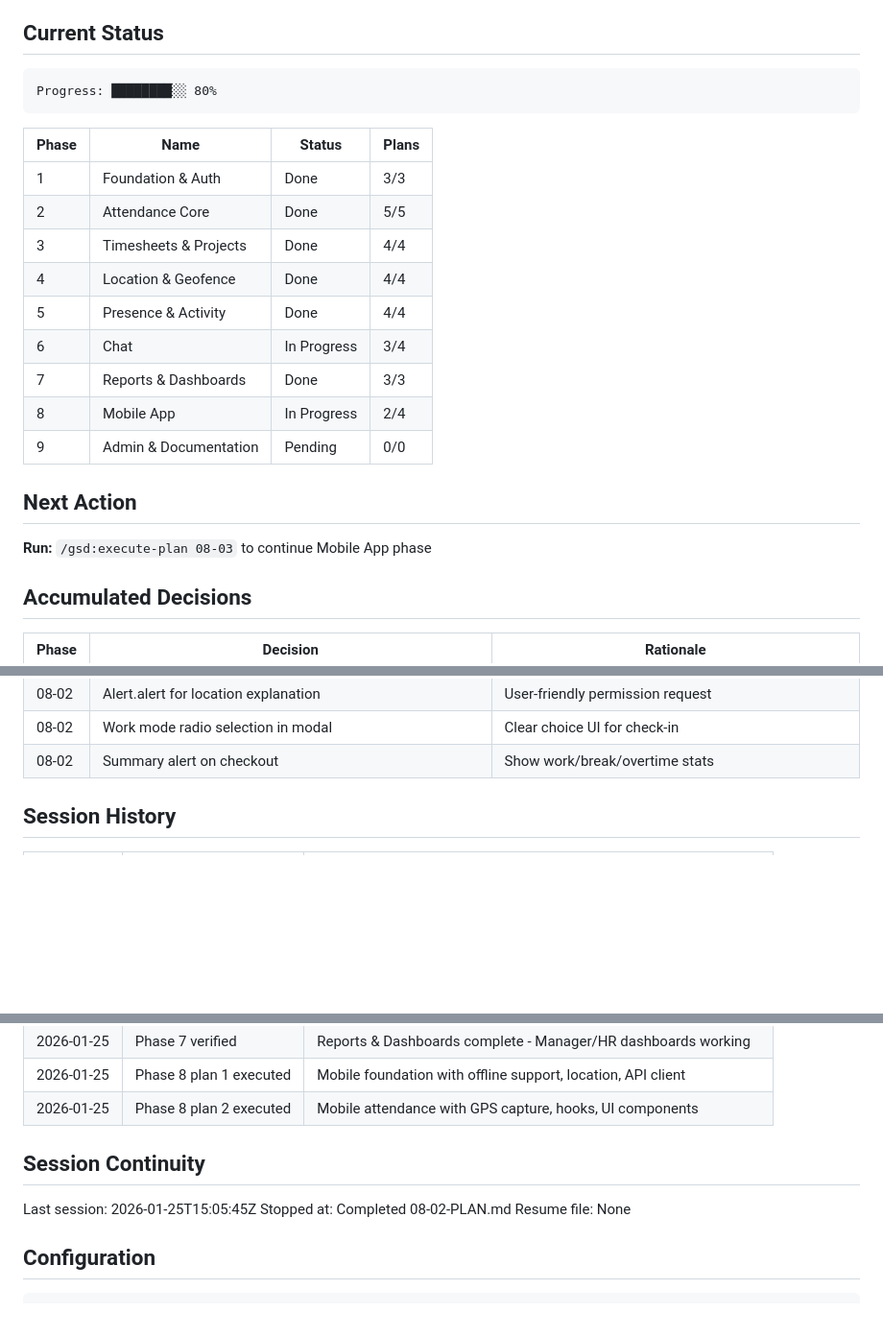
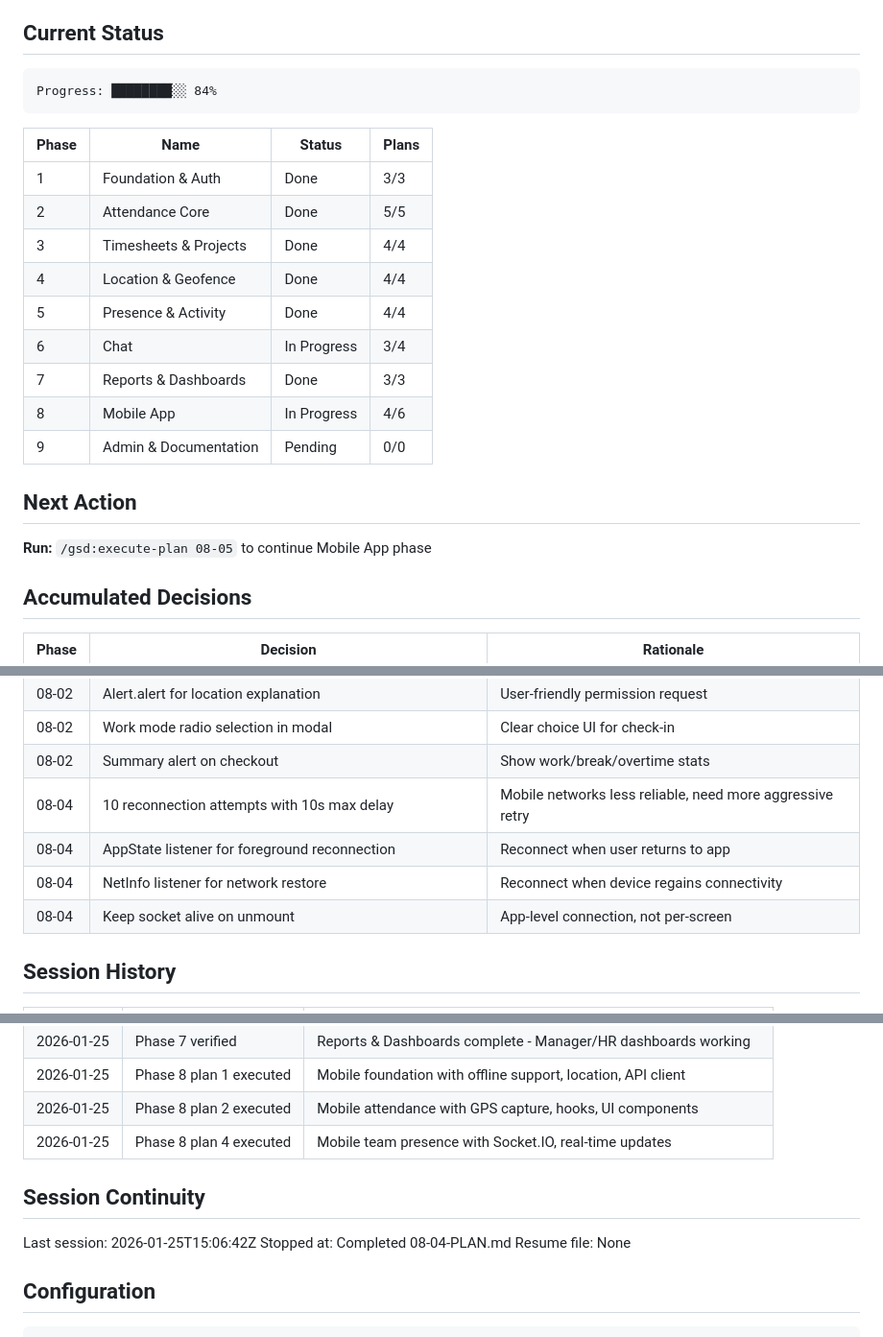
Before and after one commit to aadityasp/satcom-workforce, a Markdown page: .planning/STATE.md, 3 parts joined by grey strips. Shown at 96% size. Rendered like a GitHub page; blank space fills up the shorter version.

Commit message:
docs(08-04): complete mobile team presence plan
Tasks completed: 3/3
- Create mobile presence store with reconnection
- Create usePresence hook and team components
- Wire team tab page

SUMMARY: .planning/phases/08-mobile-app/08-04-SUMMARY.md

````diff
--- a/.planning/STATE.md
+++ b/.planning/STATE.md
@@ -13,7 +13,7 @@ See: .planning/PROJECT.md (updated 2026-01-24)
 ## Current Status
 
 ```
-Progress: ████████░░ 80%
+Progress: ████████░░ 84%
 ```
 
 | Phase | Name | Status | Plans |
@@ -25,12 +25,12 @@ Progress: ████████░░ 80%
 | 5 | Presence & Activity | Done | 4/4 |
 | 6 | Chat | In Progress | 3/4 |
 | 7 | Reports & Dashboards | Done | 3/3 |
-| 8 | Mobile App | In Progress | 2/4 |
+| 8 | Mobile App | In Progress | 4/6 |
 | 9 | Admin & Documentation | Pending | 0/0 |
 
 ## Next Action
 
-**Run:** `/gsd:execute-plan 08-03` to continue Mobile App phase
+**Run:** `/gsd:execute-plan 08-05` to continue Mobile App phase
 
 ## Accumulated Decisions
 
@@ -74,6 +74,10 @@ Progress: ████████░░ 80%
 | 08-02 | Alert.alert for location explanation | User-friendly permission request |
 | 08-02 | Work mode radio selection in modal | Clear choice UI for check-in |
 | 08-02 | Summary alert on checkout | Show work/break/overtime stats |
+| 08-04 | 10 reconnection attempts with 10s max delay | Mobile networks less reliable, need more aggressive retry |
+| 08-04 | AppState listener for foreground reconnection | Reconnect when user returns to app |
+| 08-04 | NetInfo listener for network restore | Reconnect when device regains connectivity |
+| 08-04 | Keep socket alive on unmount | App-level connection, not per-screen |
 
 ## Session History
 
@@ -105,11 +109,12 @@ Progress: ████████░░ 80%
 | 2026-01-25 | Phase 7 verified | Reports & Dashboards complete - Manager/HR dashboards working |
 | 2026-01-25 | Phase 8 plan 1 executed | Mobile foundation with offline support, location, API client |
 | 2026-01-25 | Phase 8 plan 2 executed | Mobile attendance with GPS capture, hooks, UI components |
+| 2026-01-25 | Phase 8 plan 4 executed | Mobile team presence with Socket.IO, real-time updates |
 
 ## Session Continuity
 
-Last session: 2026-01-25T15:05:45Z
-Stopped at: Completed 08-02-PLAN.md
+Last session: 2026-01-25T15:06:42Z
+Stopped at: Completed 08-04-PLAN.md
 Resume file: None
 
 ## Configuration
````
Also changed, not shown: other parts of .planning/STATE.md (+1 -1 lines), 1 other file.
